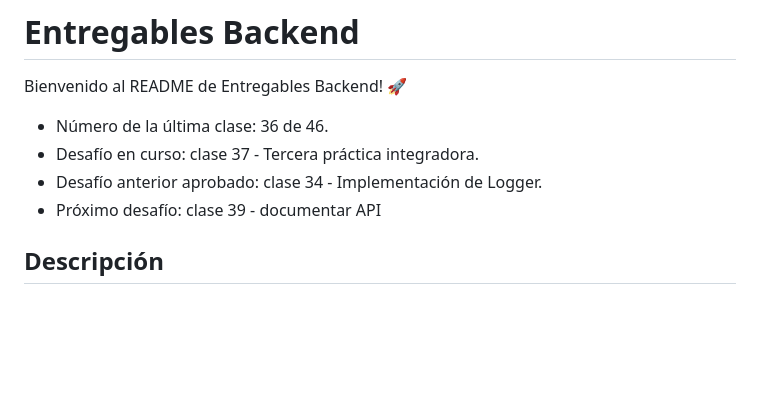
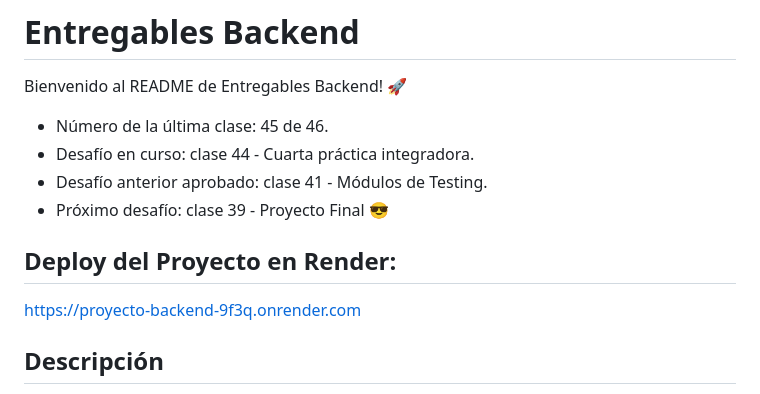
Before and after one commit to palazzid88/entregable-backend, a Markdown page: Readme.md, the part around the change. Rendered like a GitHub page; blank space fills up the shorter version.

```diff
--- a/Readme.md
+++ b/Readme.md
@@ -2,10 +2,15 @@
 
 Bienvenido al README de Entregables Backend! 🚀
 
-* Número de la última clase: 36 de 46.
-* Desafío en curso: clase 37 - Tercera práctica integradora.
-* Desafío anterior aprobado: clase 34 - Implementación de Logger.
-* Próximo desafío: clase 39 - documentar API
+* Número de la última clase: 45 de 46.
+* Desafío en curso: clase 44 - Cuarta práctica integradora.
+* Desafío anterior aprobado: clase 41 - Módulos de Testing.
+* Próximo desafío: clase 39 - Proyecto Final 😎
+
+
+## Deploy del Proyecto en Render:
+
+https://proyecto-backend-9f3q.onrender.com
 
 
 ## Descripción
```
